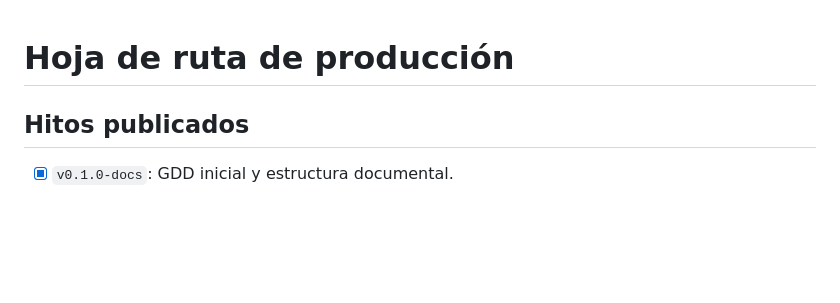
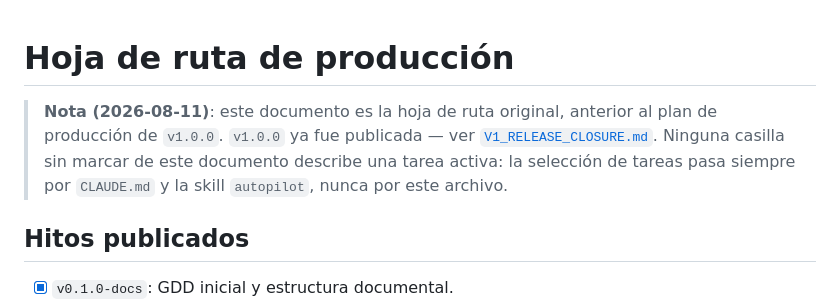
Before and after one commit to Aorus796/el-teorema-del-si-repo, a Markdown page: docs/production/ROADMAP.md, the part around the change. Drawn GitHub-style; blank space fills up the shorter version.

```diff
--- a/docs/production/ROADMAP.md
+++ b/docs/production/ROADMAP.md
@@ -1,4 +1,11 @@
 # Hoja de ruta de producción
+
+> **Nota (2026-08-11)**: este documento es la hoja de ruta original,
+> anterior al plan de producción de `v1.0.0`. `v1.0.0` ya fue publicada
+> — ver [`V1_RELEASE_CLOSURE.md`](V1_RELEASE_CLOSURE.md). Ninguna
+> casilla sin marcar de este documento describe una tarea activa: la
+> selección de tareas pasa siempre por `CLAUDE.md` y la skill
+> `autopilot`, nunca por este archivo.
 
 ## Hitos publicados
 
```
Also changed, not shown: docs/production/CODEX_HANDOFF.md (+3 -1 lines), docs/production/WINDOWS_PACKAGING_DECISION.md (+18 -9 lines).
